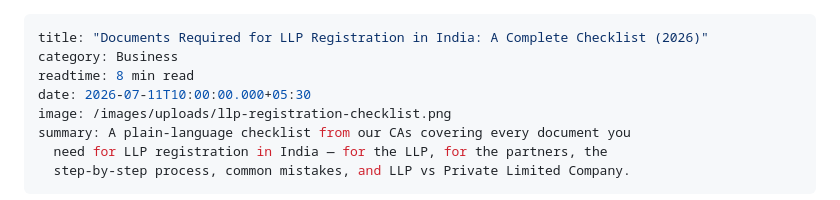
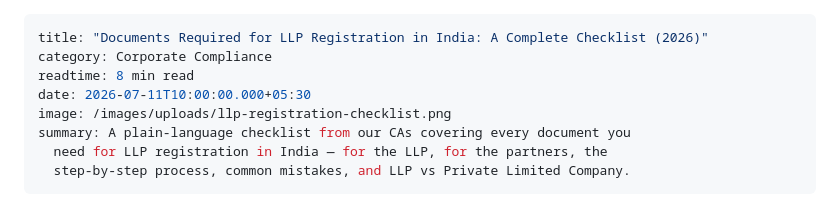
Before and after one commit to cabickey/cleanitr, a Markdown page: posts/2026-07-11-documents-required-for-llp-registration.md, the part around the change. Drawn GitHub-style.

Commit message:
Update Blog Posts “2026-07-11-documents-required-for-llp-registration”

```diff
--- a/posts/2026-07-11-documents-required-for-llp-registration.md
+++ b/posts/2026-07-11-documents-required-for-llp-registration.md
@@ -1,6 +1,6 @@
 ---
 title: "Documents Required for LLP Registration in India: A Complete Checklist (2026)"
-category: Business
+category: Corporate Compliance
 readtime: 8 min read
 date: 2026-07-11T10:00:00.000+05:30
 image: /images/uploads/llp-registration-checklist.png
```
